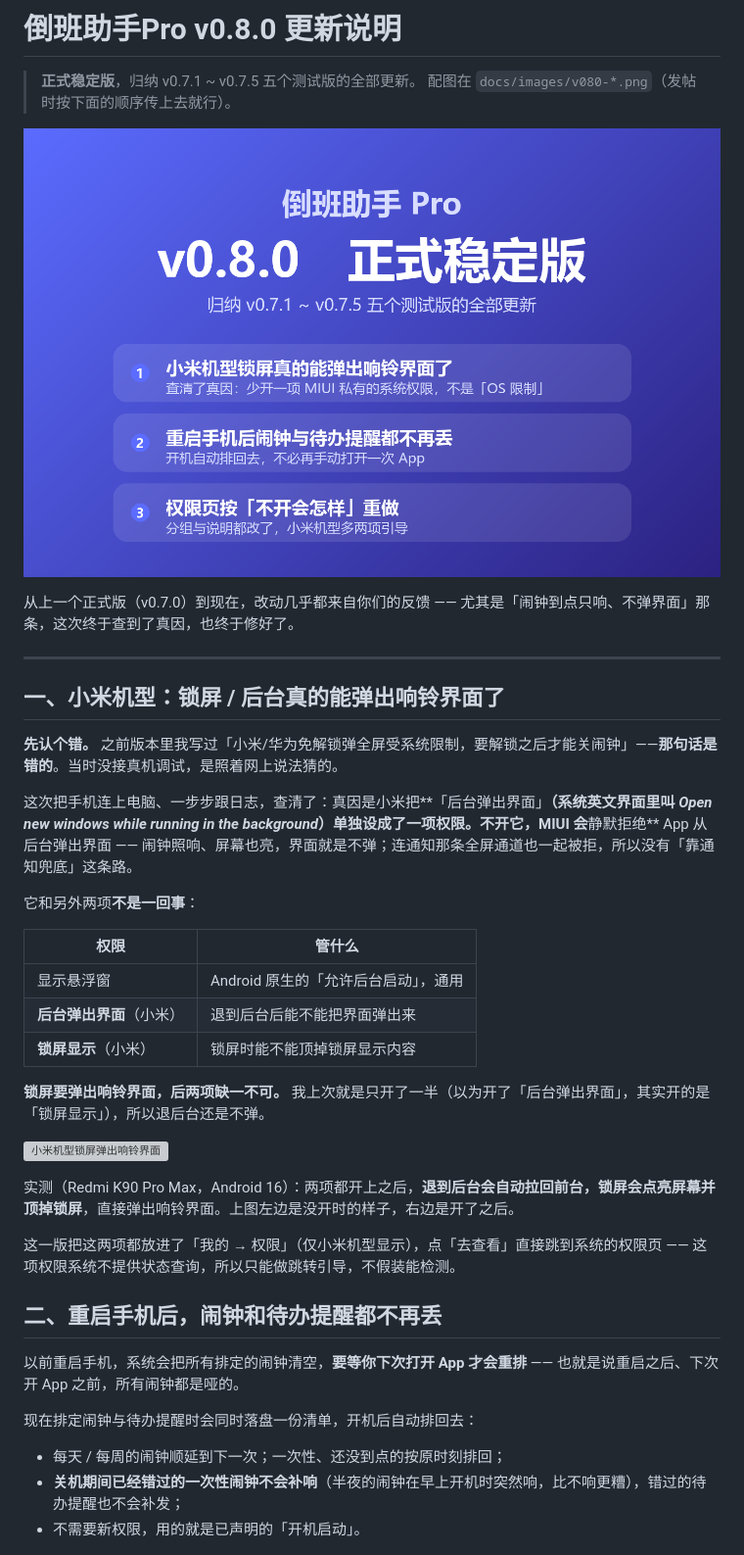
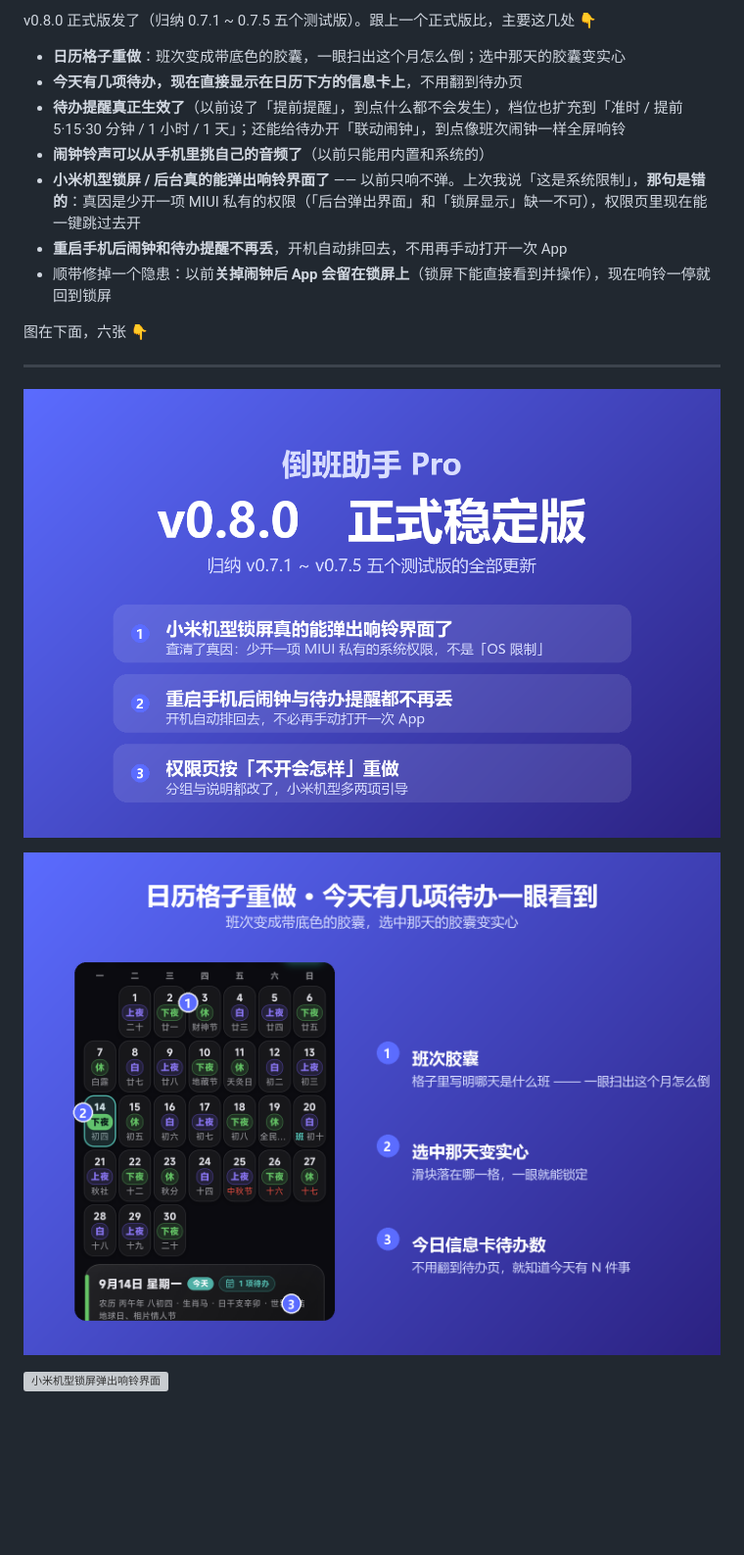
Before and after one commit to Alec-WangLi/DaoBanAssistantPro, a Markdown page: docs/v0.8.0-update-post.md, the part around one of its changes. Shown at 98% size. Rendered like a GitHub page; pictures changed too: docs/images/v080-calendar-chips.png (added); blank space fills up the shorter version; grey boxes are pictures that could not be loaded.

```diff
--- a/docs/v0.8.0-update-post.md
+++ b/docs/v0.8.0-update-post.md
@@ -1,44 +1,34 @@
-# 倒班助手Pro v0.8.0 更新说明
+v0.8.0 正式版发了（归纳 0.7.1 ~ 0.7.5 五个测试版）。跟上一个正式版比，主要这几处 👇
 
-> **正式稳定版**，归纳 v0.7.1 ~ v0.7.5 五个测试版的全部更新。
-> 配图在 `docs/images/v080-*.png`（发帖时按下面的顺序传上去就行）。
+- **日历格子重做**：班次变成带底色的胶囊，一眼扫出这个月怎么倒；选中那天的胶囊变实心
+- **今天有几项待办，现在直接显示在日历下方的信息卡上**，不用翻到待办页
+- **待办提醒真正生效了**（以前设了「提前提醒」，到点什么都不会发生），档位也扩充到「准时 / 提前 5·15·30 分钟 / 1 小时 / 1 天」；还能给待办开「联动闹钟」，到点像班次闹钟一样全屏响铃
+- **闹钟铃声可以从手机里挑自己的音频了**（以前只能用内置和系统的）
+- **小米机型锁屏 / 后台真的能弹出响铃界面了** —— 以前只响不弹。上次我说「这是系统限制」，**那句是错的**：真因是少开一项 MIUI 私有的权限（「后台弹出界面」和「锁屏显示」缺一不可），权限页里现在能一键跳过去开
+- **重启手机后闹钟和待办提醒不再丢**，开机自动排回去，不用再手动打开一次 App
+- 顺带修掉一个隐患：以前**关掉闹钟后 App 会留在锁屏上**（锁屏下能直接看到并操作），现在响铃一停就回到锁屏
 
-![倒班助手Pro v0.8.0](images/v080-cover.png)
-
-从上一个正式版（v0.7.0）到现在，改动几乎都来自你们的反馈 —— 尤其是「闹钟到点只响、不弹界面」那条，这次终于查到了真因，也终于修好了。
+图在下面，六张 👇
 
 ---
 
-## 一、小米机型：锁屏 / 后台真的能弹出响铃界面了
+<!--
+  下面是配图，发帖时按顺序传上去（文件名对应 docs/images/ 里的图）：
 
-**先认个错。** 之前版本里我写过「小米/华为免解锁弹全屏受系统限制，要解锁之后才能关闹钟」——**那句话是错的**。当时没接真机调试，是照着网上说法猜的。
+  1. v080-cover.png            封面
+  2. v080-calendar-chips.png   日历格子重做（班次胶囊 / 选中实心 / 信息卡待办数）
+  3. v080-miui-ring.png        小米机型锁屏弹出响铃界面（前 / 后）
+  4. v080-reboot.png           重启后自动排回
+  5. v080-permissions.png      权限页重做（前 / 后）
+  6. v080-calendar.png         日历滑块与格子对齐（前 / 后，修图）
 
-这次把手机连上电脑、一步步跟日志，查清了：真因是小米把**「后台弹出界面」**（系统英文界面里叫 *Open new windows while running in the background*）单独设成了一项权限。不开它，MIUI 会**静默拒绝** App 从后台弹出界面 —— 闹钟照响、屏幕也亮，界面就是不弹；连通知那条全屏通道也一起被拒，所以没有「靠通知兜底」这条路。
+  要更全的版本（含完整修复清单、已知限制、SHA256）见 GitHub Release 的发布说明。
+-->
 
-它和另外两项**不是一回事**：
+![封面](images/v080-cover.png)
 
-| 权限 | 管什么 |
-|---|---|
-| 显示悬浮窗 | Android 原生的「允许后台启动」，通用 |
-| **后台弹出界面**（小米） | 退到后台后能不能把界面弹出来 |
-| **锁屏显示**（小米） | 锁屏时能不能顶掉锁屏显示内容 |
-
-**锁屏要弹出响铃界面，后两项缺一不可。** 我上次就是只开了一半（以为开了「后台弹出界面」，其实开的是「锁屏显示」），所以退后台还是不弹。
+![日历格子重做](images/v080-calendar-chips.png)
 
 ![小米机型锁屏弹出响铃界面](images/v080-miui-ring.png)
 
-实测（Redmi K90 Pro Max，Android 16）：两项都开上之后，**退到后台会自动拉回前台，锁屏会点亮屏幕并顶掉锁屏**，直接弹出响铃界面。上图左边是没开时的样子，右边是开了之后。
-
-这一版把这两项都放进了「我的 → 权限」（仅小米机型显示），点「去查看」直接跳到系统的权限页 —— 这项权限系统不提供状态查询，所以只能做跳转引导，不假装能检测。
-
-## 二、重启手机后，闹钟和待办提醒都不再丢
-
-以前重启手机，系统会把所有排定的闹钟清空，**要等你下次打开 App 才会重排** —— 也就是说重启之后、下次开 App 之前，所有闹钟都是哑的。
-
-现在排定闹钟与待办提醒时会同时落盘一份清单，开机后自动排回去：
-
-- 每天 / 每周的闹钟顺延到下一次；一次性、还没到点的按原时刻排回；
-- **关机期间已经错过的一次性闹钟不会补响**（半夜的闹钟在早上开机时突然响，比不响更糟），错过的待办提醒也不会补发；
-- 不需要新权限，用的就是已声明的「开机启动」。
-
 ![重启后自动排回](images/v080-reboot.png)
```
Also changed, not shown: other parts of docs/v0.8.0-update-post.md (+1 -40 lines), docs/images/raw/cal-full.png (added), 1 other file.
